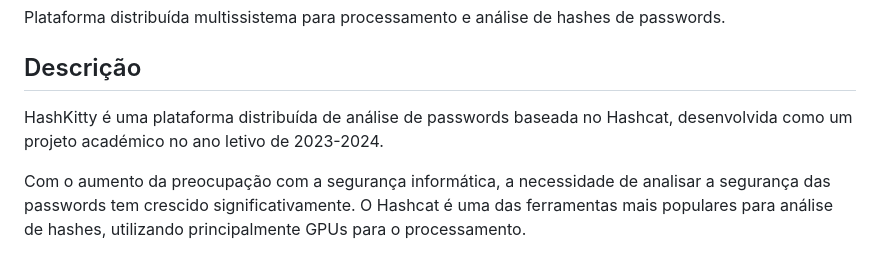
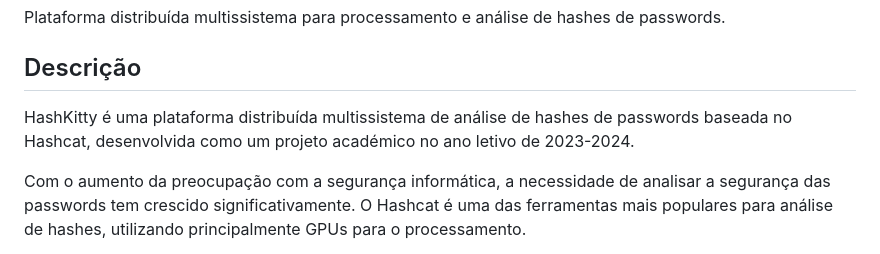
Before and after one commit to luisfrazao/hashkitty, a Markdown page: README.md, the part around the change. GitHub-like rendering.

```diff
--- a/README.md
+++ b/README.md
@@ -8,7 +8,7 @@
 Plataforma distribuída multissistema para processamento e análise de hashes de passwords.
 
 ## Descrição
-HashKitty é uma plataforma distribuída de análise de passwords baseada no Hashcat, desenvolvida como um projeto académico no ano letivo de 2023-2024.
+HashKitty é uma plataforma distribuída multissistema de análise de hashes de passwords baseada no Hashcat, desenvolvida como um projeto académico no ano letivo de 2023-2024.
 
 Com o aumento da preocupação com a segurança informática, a necessidade de analisar a segurança das passwords tem crescido significativamente. O Hashcat é uma das ferramentas mais populares para análise de hashes, utilizando principalmente GPUs para o processamento.
 
```
